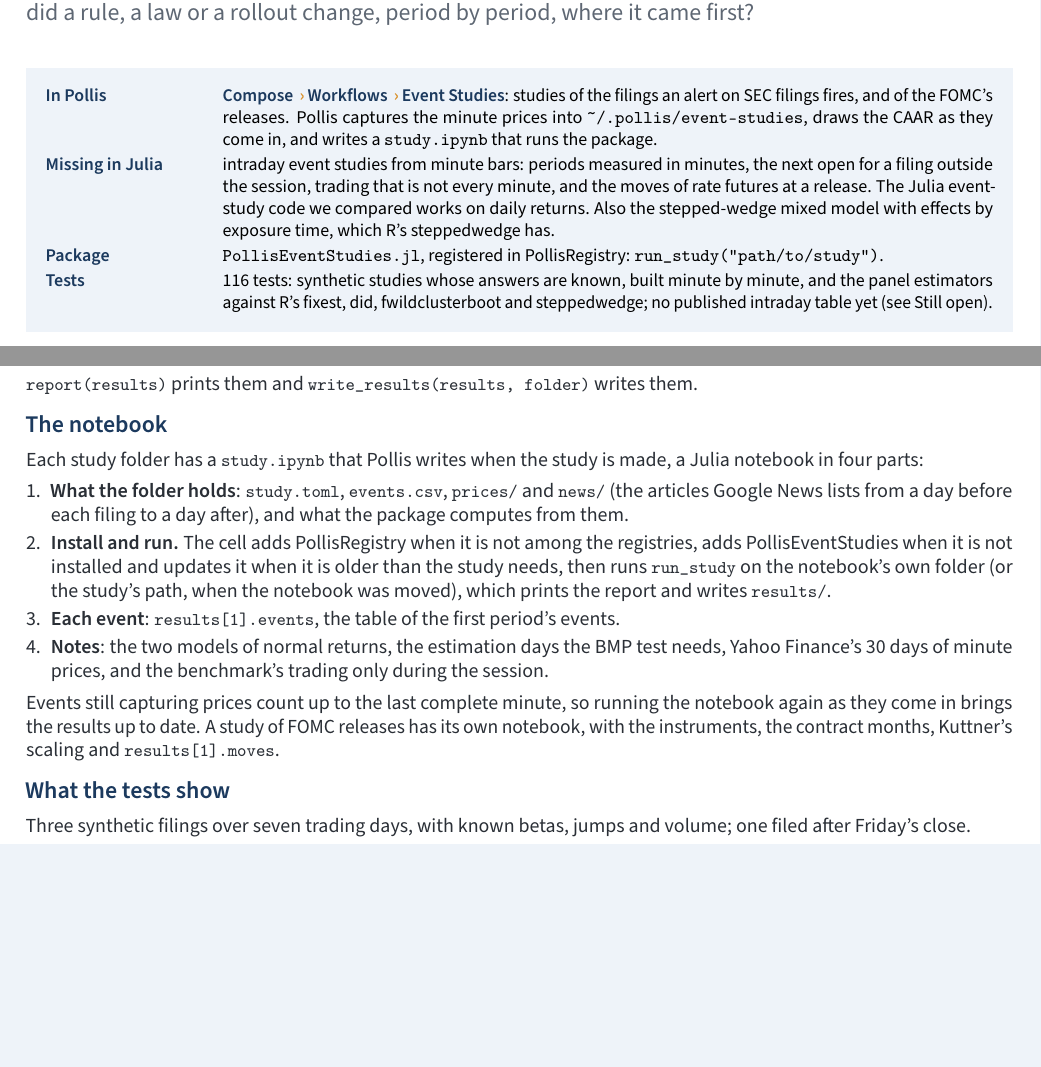
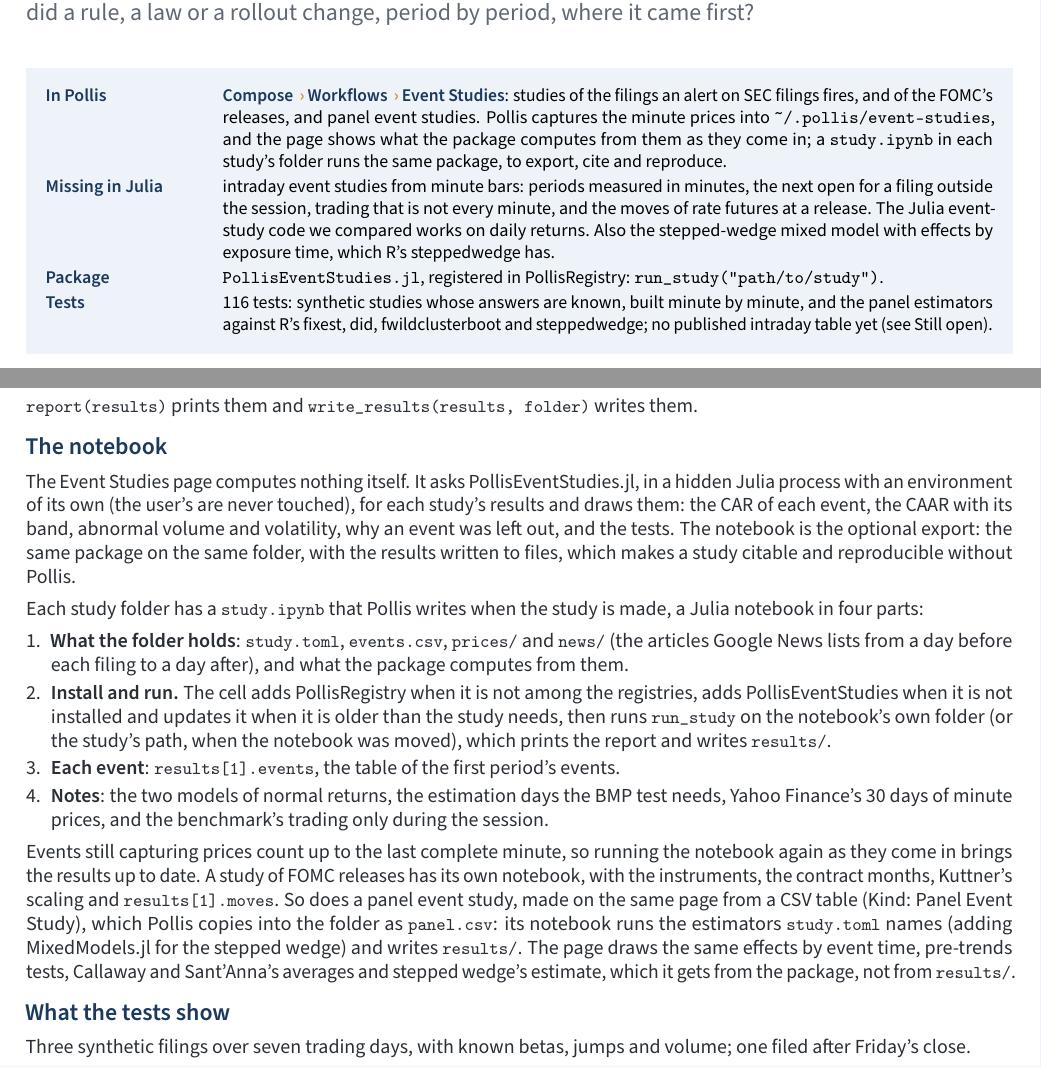
Before and after one commit to Trumpingtons/PollisEventStudies.jl, a LaTeX document (vignette/PollisEventStudies.tex): two parts of pages 1 and 4 of 10, joined at a grey line, cut so that both start at the same text, the shorter picture padded with empty space. Compiled offline with pdfLaTeX.

Commit message:
PollisEventStudies 0.5.0

```diff
--- a/vignette/PollisEventStudies.tex
+++ b/vignette/PollisEventStudies.tex
@@ -42,8 +42,9 @@
 
 \factsheet
   {\menupath{Compose \gt Workflows \gt Event Studies}: studies of the filings an alert on SEC filings fires, and of the
-   FOMC's releases. Pollis captures the minute prices into \fn{\textasciitilde/.pollis/event-studies}, draws the CAAR as
-   they come in, and writes a \fn{study.ipynb} that runs the package.}
+   FOMC's releases, and panel event studies. Pollis captures the minute prices into
+   \fn{\textasciitilde/.pollis/event-studies}, and the page shows what the package computes from them as they come in;
+   a \fn{study.ipynb} in each study's folder runs the same package, to export, cite and reproduce.}
   {intraday event studies from minute bars: periods measured in minutes, the next open for a filing outside the session,
    trading that is not every minute, and the moves of rate futures at a release. The Julia event-study code we compared
    works on daily returns. Also the stepped-wedge mixed model with effects by exposure time, which R's steppedwedge
@@ -264,6 +265,11 @@
 \fn{report(results)} prints them and \fn{write\_results(results, folder)} writes them.
 
 \nmsection{The notebook}
+The Event Studies page computes nothing itself. It asks PollisEventStudies.jl, in a hidden Julia process with an
+environment of its own (the user's are never touched), for each study's results and draws them: the CAR of each event, the CAAR with its band, abnormal volume and volatility, why an event was left out,
+and the tests. The notebook is the optional export: the same package on the same folder, with the results written to
+files, which makes a study citable and reproducible without Pollis.
+
 Each study folder has a \fn{study.ipynb} that Pollis writes when the study is made, a Julia notebook in four parts:
 \begin{enumerate}
   \item \textbf{What the folder holds}: \fn{study.toml}, \fn{events.csv}, \fn{prices/} and \fn{news/} (the articles
@@ -278,7 +284,11 @@
 \end{enumerate}
 Events still capturing prices count up to the last complete minute, so running the notebook again as they come in
 brings the results up to date. A study of FOMC releases has its own notebook, with the instruments, the contract
-months, Kuttner's scaling and \fn{results[1].moves}.
+months, Kuttner's scaling and \fn{results[1].moves}. So does a panel event study, made on the same page from a CSV
+table (Kind: Panel Event Study), which Pollis copies into the folder as \fn{panel.csv}: its notebook runs the estimators
+\fn{study.toml} names (adding MixedModels.jl for the stepped wedge) and writes \fn{results/}. The page draws the same
+effects by event time, pre-trends tests, Callaway and Sant'Anna's averages and stepped wedge's estimate, which it gets
+from the package, not from \fn{results/}.
 
 \nmsection{What the tests show}
 Three synthetic filings over seven trading days, with known betas, jumps and volume; one filed after Friday's close.
```
Also changed, not shown: Project.toml (+3 -1 lines), vignette/Vignette.toml (+1 -1 lines), README.md, vignette/PollisEventStudies.pdf, vignette/PollisEventStudies.tex (3 more changed lines), 5 other files.
